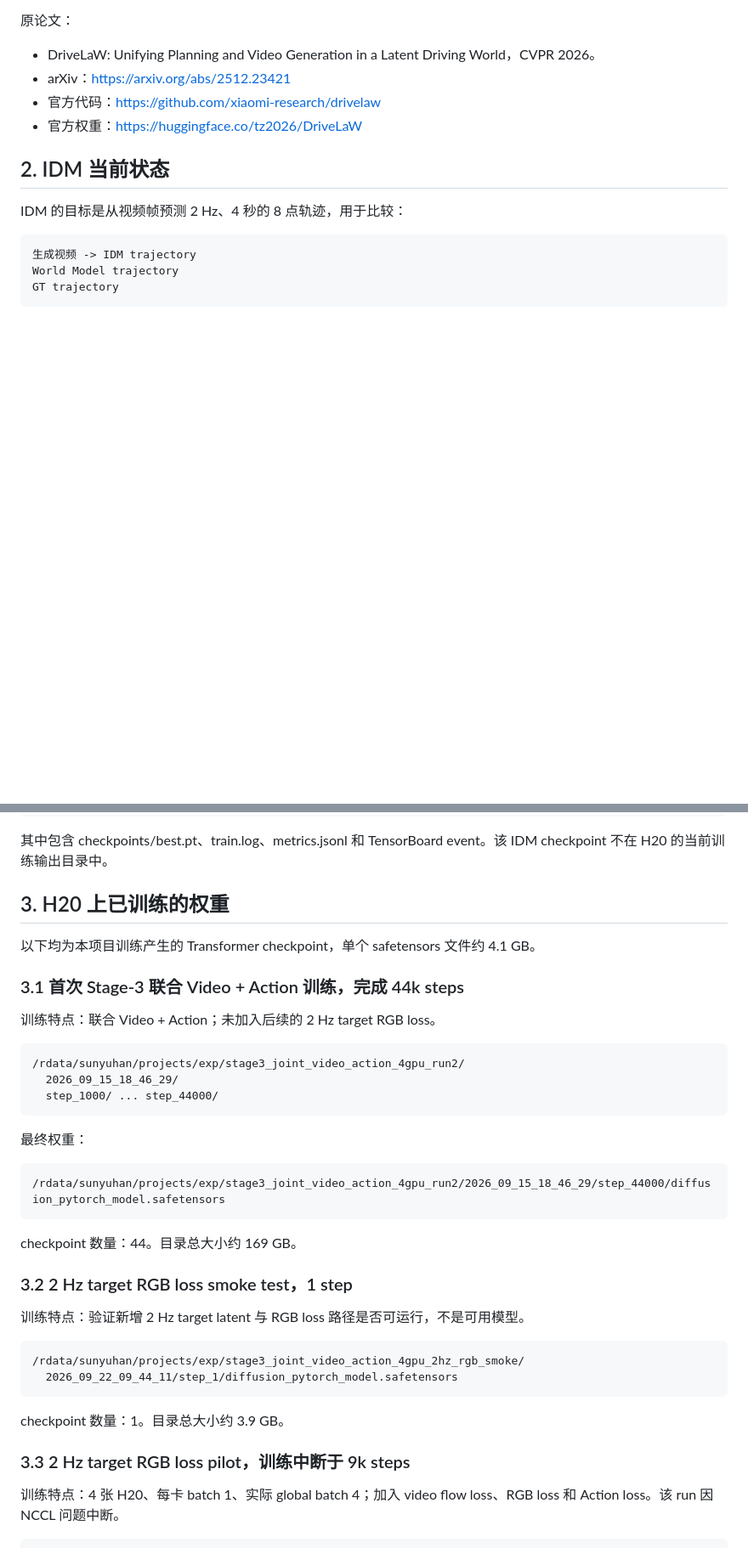
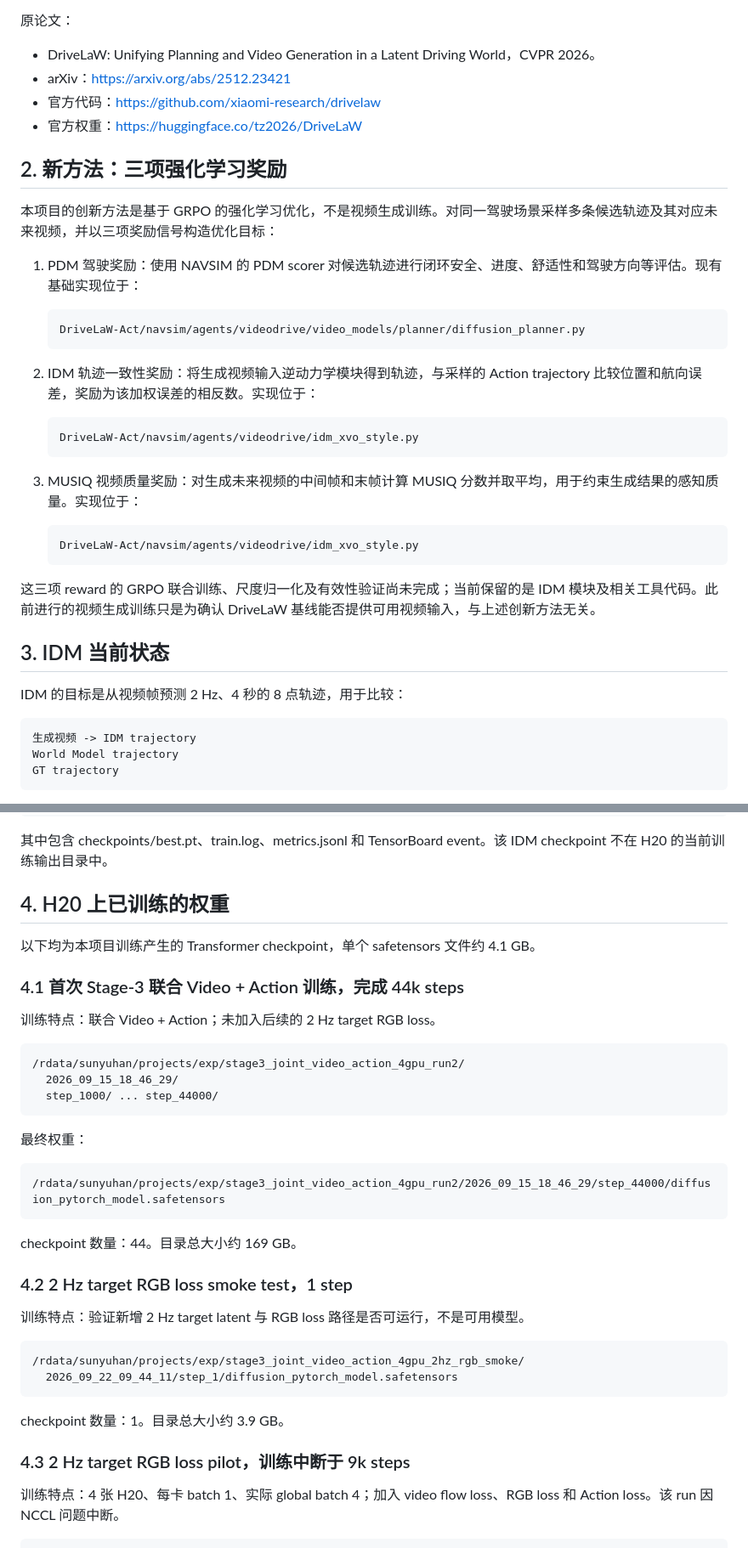
Before and after one commit to syh314-cloud/Unified-GRPO, a Markdown page: PROJECT_HANDOFF.md, 2 parts joined by grey strips. Shown at 85% size. Rendered like a GitHub page; blank space fills up the shorter version.

Commit message:
Clarify GRPO innovation in handoff

```diff
--- a/PROJECT_HANDOFF.md
+++ b/PROJECT_HANDOFF.md
@@ -21,7 +21,25 @@ DriveLaW-Act 已恢复到论文代码的初始版本。当前与初始官方版
 - 官方代码：https://github.com/xiaomi-research/drivelaw
 - 官方权重：https://huggingface.co/tz2026/DriveLaW
 
-## 2. IDM 当前状态
+## 2. 新方法：三项强化学习奖励
+
+本项目的创新方法是基于 GRPO 的强化学习优化，不是视频生成训练。对同一驾驶场景采样多条候选轨迹及其对应未来视频，并以三项奖励信号构造优化目标：
+
+1. PDM 驾驶奖励：使用 NAVSIM 的 PDM scorer 对候选轨迹进行闭环安全、进度、舒适性和驾驶方向等评估。现有基础实现位于：
+
+       DriveLaW-Act/navsim/agents/videodrive/video_models/planner/diffusion_planner.py
+
+2. IDM 轨迹一致性奖励：将生成视频输入逆动力学模块得到轨迹，与采样的 Action trajectory 比较位置和航向误差，奖励为该加权误差的相反数。实现位于：
+
+       DriveLaW-Act/navsim/agents/videodrive/idm_xvo_style.py
+
+3. MUSIQ 视频质量奖励：对生成未来视频的中间帧和末帧计算 MUSIQ 分数并取平均，用于约束生成结果的感知质量。实现位于：
+
+       DriveLaW-Act/navsim/agents/videodrive/idm_xvo_style.py
+
+这三项 reward 的 GRPO 联合训练、尺度归一化及有效性验证尚未完成；当前保留的是 IDM 模块及相关工具代码。此前进行的视频生成训练只是为确认 DriveLaW 基线能否提供可用视频输入，与上述创新方法无关。
+
+## 3. IDM 当前状态
 
 IDM 的目标是从视频帧预测 2 Hz、4 秒的 8 点轨迹，用于比较：
 
@@ -37,11 +55,11 @@ IDM 已训练过，但没有完成严格的有效性验证。尚未完成真实
 
 其中包含 checkpoints/best.pt、train.log、metrics.jsonl 和 TensorBoard event。该 IDM checkpoint 不在 H20 的当前训练输出目录中。
 
-## 3. H20 上已训练的权重
+## 4. H20 上已训练的权重
 
 以下均为本项目训练产生的 Transformer checkpoint，单个 safetensors 文件约 4.1 GB。
 
-### 3.1 首次 Stage-3 联合 Video + Action 训练，完成 44k steps
+### 4.1 首次 Stage-3 联合 Video + Action 训练，完成 44k steps
 
 训练特点：联合 Video + Action；未加入后续的 2 Hz target RGB loss。
 
@@ -55,7 +73,7 @@ IDM 已训练过，但没有完成严格的有效性验证。尚未完成真实
 
 checkpoint 数量：44。目录总大小约 169 GB。
 
-### 3.2 2 Hz target RGB loss smoke test，1 step
+### 4.2 2 Hz target RGB loss smoke test，1 step
 
 训练特点：验证新增 2 Hz target latent 与 RGB loss 路径是否可运行，不是可用模型。
 
@@ -64,7 +82,7 @@ checkpoint 数量：44。目录总大小约 169 GB。
 
 checkpoint 数量：1。目录总大小约 3.9 GB。
 
-### 3.3 2 Hz target RGB loss pilot，训练中断于 9k steps
+### 4.3 2 Hz target RGB loss pilot，训练中断于 9k steps
 
 训练特点：4 张 H20、每卡 batch 1、实际 global batch 4；加入 video flow loss、RGB loss 和 Action loss。该 run 因 NCCL 问题中断。
 
```
Also changed, not shown: other parts of PROJECT_HANDOFF.md (+4 -4 lines).
